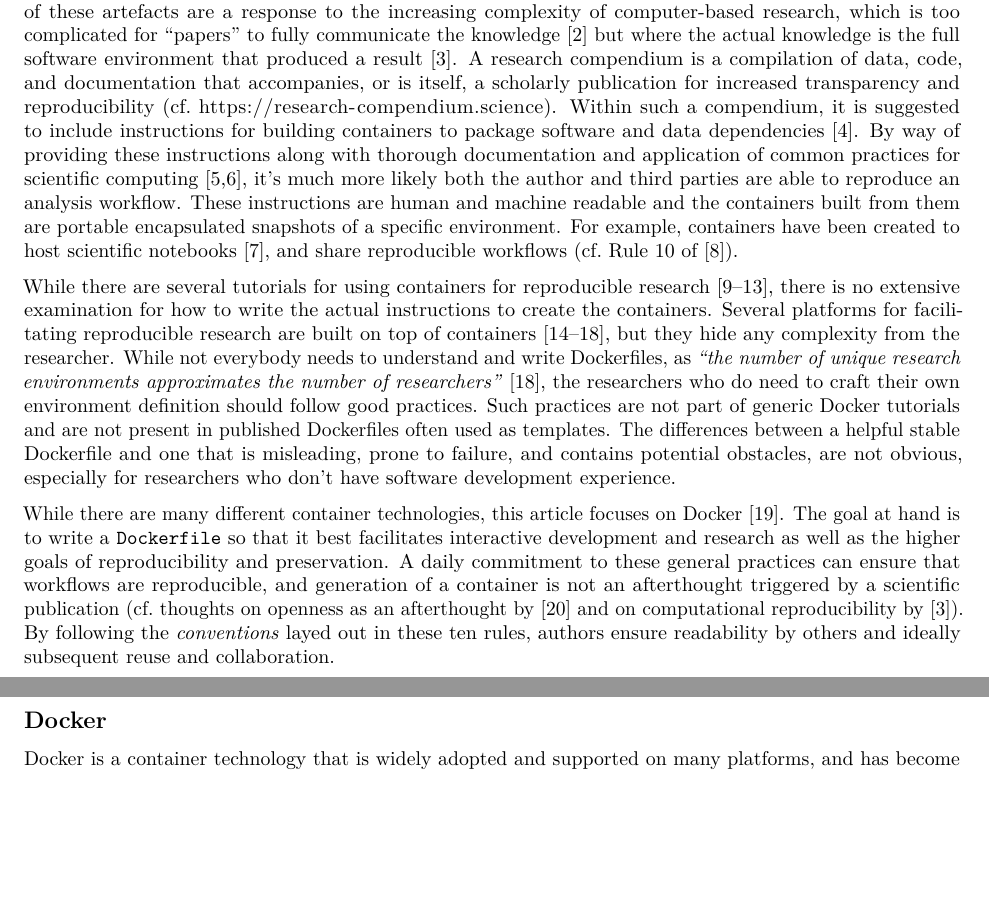
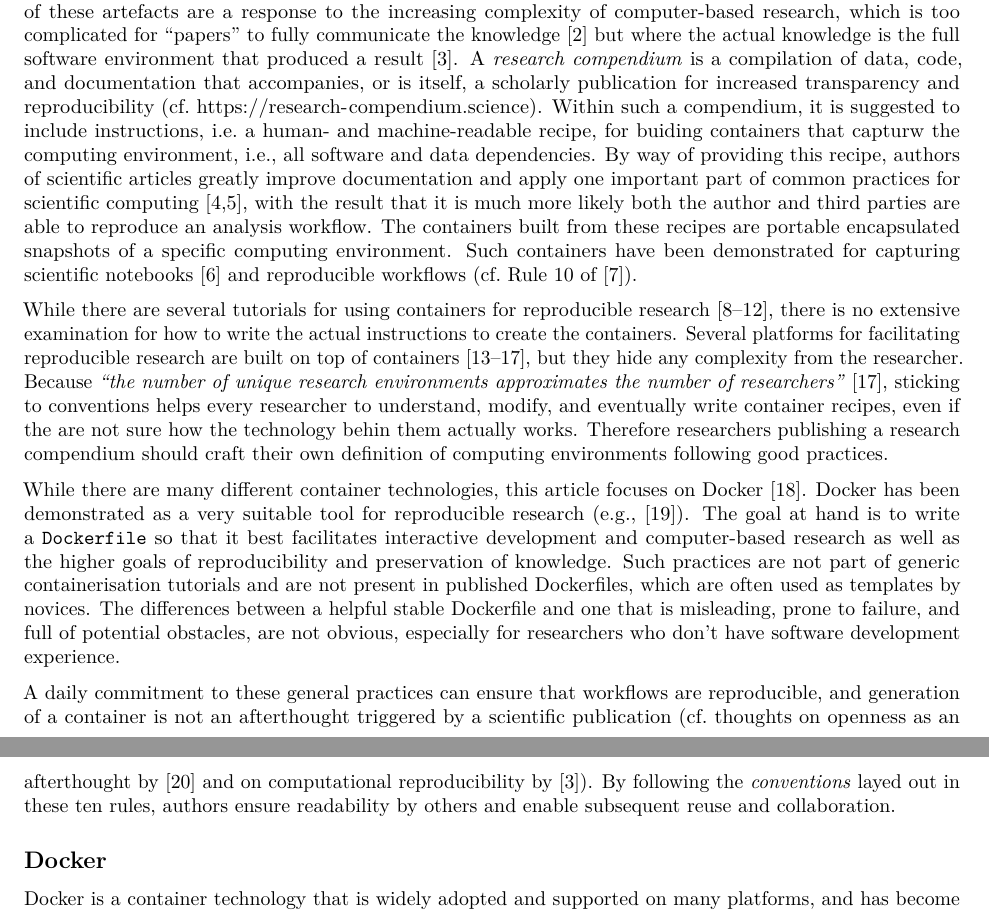
Before and after one commit to nuest/ten-simple-rules-dockerfiles, an R Markdown document (ten-simple-rules-dockerfiles.Rmd): two parts of pages 1 and 2 of 13, joined at a grey line, cut so that both start at the same text, the shorter picture padded with empty space. Rendered offline with R 4.5, knitr and Pandoc, then LaTeX, with nearby package versions; drawn as R Markdown's standard PDF in place of the format the file asks for.

Commit message:
update introduction to clarify value of conventions

```diff
--- a/ten-simple-rules-dockerfiles.Rmd
+++ b/ten-simple-rules-dockerfiles.Rmd
@@ -46,22 +46,25 @@ csl: plos.csl
 
 With access to version control systems (VCS, @wikipedia_contributors_version_2019) and only collaboration platforms based on these, such as [GitHub](https://github.com) or [GitLab](https://gitlab.com), it has become increasingly easy to not only share algorithms, but also instructions for executing research workflows, including building and testing of the used software.
 The publication of these artefacts are a response to the increasing complexity of computer-based research, which is too complicated for "papers" to fully communicate the knowledge [@marwick_how_2015] but where the actual knowledge is the full software environment that produced a result [@donoho_invitation_2010].
-A research compendium is a compilation of data, code, and documentation that accompanies, or is itself, a scholarly publication for increased transparency and reproducibility (cf. [https://research-compendium.science](https://research-compendium.science)).
-Within such a compendium, it is suggested to include instructions for building containers to package software and data dependencies [@boettiger_introduction_2017].
-By way of providing these instructions along with thorough documentation and application of common practices for scientific computing [@wilson_best_2014; @wilson_good_2017], it's much more likely both the author and third parties are able to reproduce an analysis workflow.
-These instructions are human and machine readable and the containers built from them are portable encapsulated snapshots of a specific environment.
-For example, containers have been created to host scientific notebooks [@rule_ten_2019], and share reproducible workflows (cf. Rule 10 of @sandve_ten_2013).
+A _research compendium_ is a compilation of data, code, and documentation that accompanies, or is itself, a scholarly publication for increased transparency and reproducibility (cf. [https://research-compendium.science](https://research-compendium.science)).
+Within such a compendium, it is suggested to include instructions, i.e. a human- and machine-readable recipe, for buiding containers that capturw the computing environment, i.e., all software and data dependencies.
+By way of providing this recipe, authors of scientific articles greatly improve documentation and apply one important part of common practices for scientific computing [@wilson_best_2014; @wilson_good_2017], with the result that it is much more likely both the author and third parties are able to reproduce an analysis workflow.
+The containers built from these recipes are portable encapsulated snapshots of a specific computing environment.
+Such containers have been demonstrated for capturing scientific notebooks [@rule_ten_2019] and reproducible workflows (cf. Rule 10 of @sandve_ten_2013).
 
 While there are several tutorials for using containers for reproducible research [@nust_author_2017; @chapman_reproducible_2018; @ropensci_labs_r_2015; @udemy_docker_2019; @psomopoulos_lesson_2017], there is no extensive examination for how to write the actual instructions to create the containers.
 Several platforms for facilitating reproducible research are built on top of containers [@brinckman_computing_2018; @code_ocean_2019; @simko_reana_2019; @jupyter_binder_2018; @nust_opening_2017], but they hide any complexity from the researcher.
-While not everybody needs to understand and write Dockerfiles, as _"the number of unique research environments approximates the number of researchers"_ [@nust_opening_2017], the researchers who do need to craft their own environment definition should follow good practices.
-Such practices are not part of generic Docker tutorials and are not present in published Dockerfiles often used as templates.
-The differences between a helpful stable Dockerfile and one that is misleading, prone to failure, and contains potential obstacles, are not obvious, especially for researchers who don't have software development experience.
+Because _"the number of unique research environments approximates the number of researchers"_ [@nust_opening_2017], sticking to conventions helps every researcher to understand, modify, and eventually write container recipes, even if the are not sure how the technology behin them actually works.
+Therefore researchers publishing a research compendium should craft their own definition of computing environments following good practices.
 
 While there are many different container technologies, this article focuses on Docker [@wikipedia_contributors_docker_2019].
-The goal at hand is to write a `Dockerfile` so that it best facilitates interactive development and research as well as the higher goals of reproducibility and preservation.
+Docker has been demonstrated as a very suitable tool for reproducible research (e.g., @boettiger_introduction_2017).
+The goal at hand is to write a `Dockerfile` so that it best facilitates interactive development and computer-based research as well as the higher goals of reproducibility and preservation of knowledge.
+Such practices are not part of generic containerisation tutorials and are not present in published Dockerfiles, which are often used as templates by novices.
+The differences between a helpful stable Dockerfile and one that is misleading, prone to failure, and full of potential obstacles, are not obvious, especially for researchers who don't have software development experience.
+
 A daily commitment to these general practices can ensure that workflows are reproducible, and generation of a container is not an afterthought triggered by a scientific publication (cf. thoughts on openness as an afterthought by @chen_open_2019 and on computational reproducibility by @donoho_invitation_2010).
-By following the _conventions_ layed out in these ten rules, authors ensure readability by others and ideally subsequent reuse and collaboration.
+By following the _conventions_ layed out in these ten rules, authors ensure readability by others and enable subsequent reuse and collaboration.
 
 ## Docker {#docker .unnumbered}
 
```
